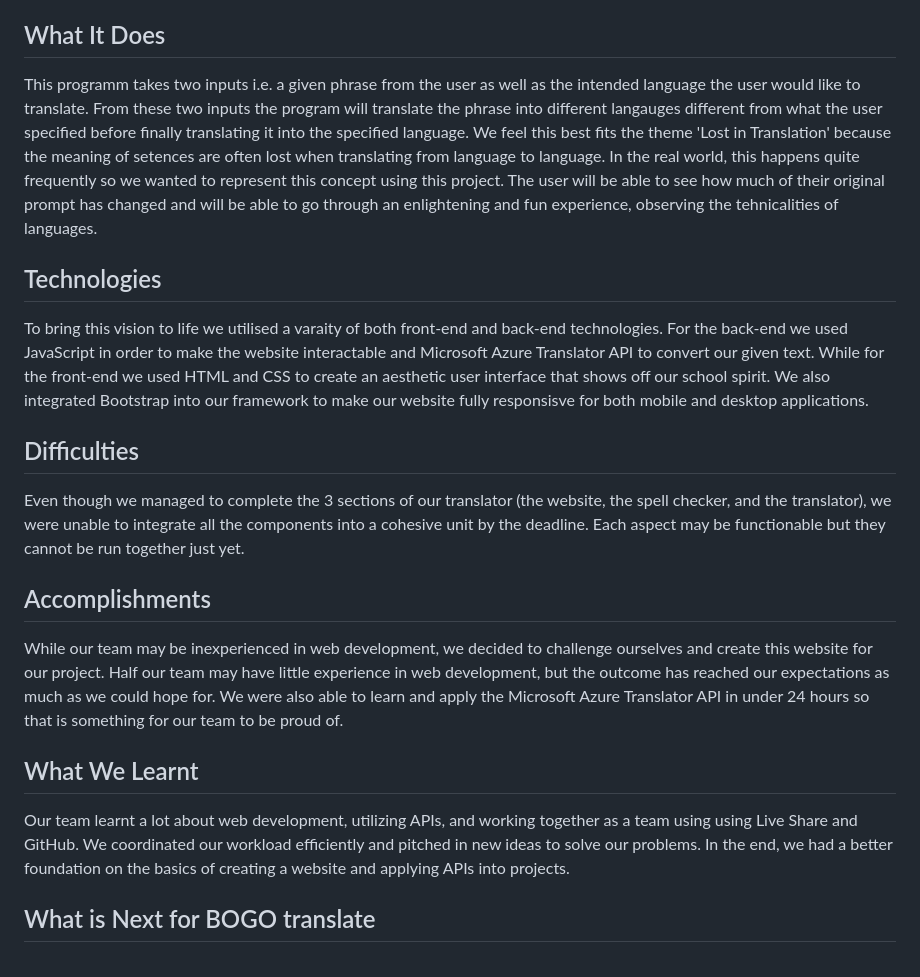
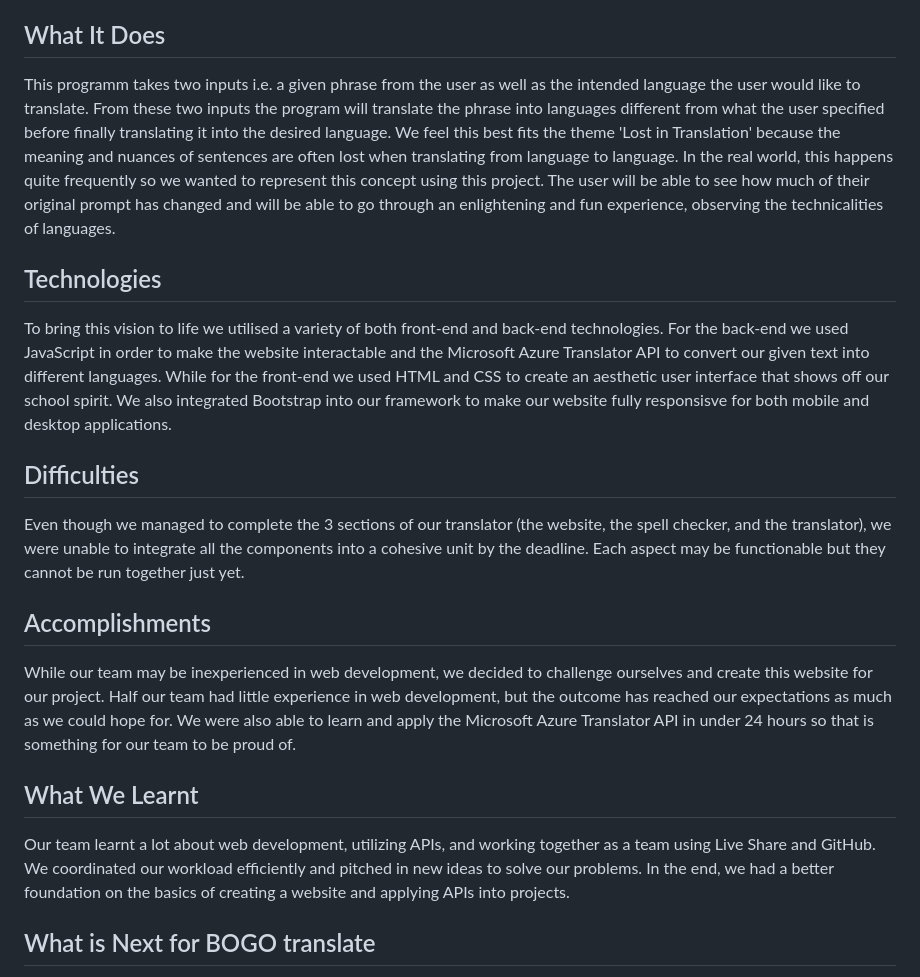
Before and after one commit to Viknet427/Mountain-Madness-2023, a Markdown page: README.md, the part around the change. Rendered like a GitHub page.

```diff
--- a/README.md
+++ b/README.md
@@ -6,19 +6,19 @@ Welcome to BOGO translate! Every wondered what "Hello" is in 50 dfferent languag
 Wonder no more! Now you're forced to sit through and find out..
 
 ## What It Does
-This programm takes two inputs i.e. a given phrase from the user as well as the intended language the user would like to translate. From these two inputs the program will translate the phrase into different langauges different from what the user specified before finally translating it into the specified language. We feel this best fits the theme 'Lost in Translation' because the meaning of setences are often lost when translating from language to language. In the real world, this happens quite frequently so we wanted to represent this concept using this project. The user will be able to see how much of their original prompt has changed and will be able to go through an enlightening and fun experience, observing the tehnicalities of languages.
+This programm takes two inputs i.e. a given phrase from the user as well as the intended language the user would like to translate. From these two inputs the program will translate the phrase into languages different from what the user specified before finally translating it into the desired language. We feel this best fits the theme 'Lost in Translation' because the meaning and nuances of sentences are often lost when translating from language to language. In the real world, this happens quite frequently so we wanted to represent this concept using this project. The user will be able to see how much of their original prompt has changed and will be able to go through an enlightening and fun experience, observing the technicalities of languages.
 
 ## Technologies
-To bring this vision to life we utilised a varaity of both front-end and back-end technologies. For the back-end we used JavaScript in order to make the website interactable and Microsoft Azure Translator API to convert our given text. While for the front-end we used HTML and CSS to create an aesthetic user interface that shows off our school spirit. We also integrated Bootstrap into our framework to make our website fully responsisve for both mobile and desktop applications.
+To bring this vision to life we utilised a variety of both front-end and back-end technologies. For the back-end we used JavaScript in order to make the website interactable and the Microsoft Azure Translator API to convert our given text into different languages. While for the front-end we used HTML and CSS to create an aesthetic user interface that shows off our school spirit. We also integrated Bootstrap into our framework to make our website fully responsisve for both mobile and desktop applications.
 
 ## Difficulties
 Even though we managed to complete the 3 sections of our translator (the website, the spell checker, and the translator), we were unable to integrate all the components into a cohesive unit by the deadline. Each aspect may be functionable but they cannot be run together just yet.
 
 ## Accomplishments
-While our team may be inexperienced in web development, we decided to challenge ourselves and create this website for our project. Half our team may have little experience in web development, but the outcome has reached our expectations as much as we could hope for. We were also able to learn and apply the Microsoft Azure Translator API in under 24 hours so that is something for our team to be proud of.
+While our team may be inexperienced in web development, we decided to challenge ourselves and create this website for our project. Half our team had little experience in web development, but the outcome has reached our expectations as much as we could hope for. We were also able to learn and apply the Microsoft Azure Translator API in under 24 hours so that is something for our team to be proud of.
 
 ## What We Learnt
-Our team learnt a lot about web development, utilizing APIs, and working together as a team using using Live Share and GitHub. We coordinated our workload efficiently and pitched in new ideas to solve our problems. In the end, we had a better foundation on the basics of creating a website and applying APIs into projects.
+Our team learnt a lot about web development, utilizing APIs, and working together as a team using Live Share and GitHub. We coordinated our workload efficiently and pitched in new ideas to solve our problems. In the end, we had a better foundation on the basics of creating a website and applying APIs into projects.
 
 ## What is Next for BOGO translate
 We hope to improve BOGO translate to be able to run everything on one website. Another course of actions is learning how to implement a spell checker to provide translations with a better prompt. Fixing up the code to make it more presentable and efficiently commented is one of our other future goals.
```
